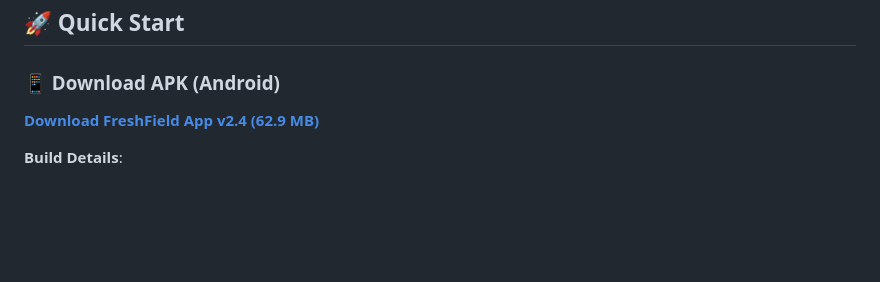
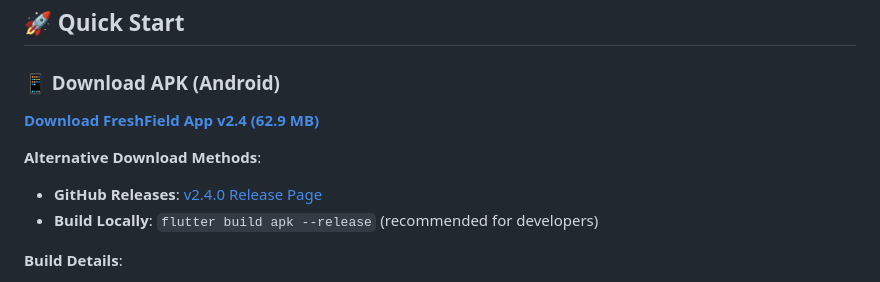
Before and after one commit to kathirvel-p22/FieldFresh, a Markdown page: README.md, the part around one of its changes. GitHub-like rendering; blank space fills up the shorter version.

```diff
--- a/README.md
+++ b/README.md
@@ -81,7 +81,11 @@ Connect farmers directly with customers for fresh produce, dairy, and local good
 
 ### 📱 Download APK (Android)
 
-**[Download FreshField App v2.4 (62.9 MB)](https://github.com/kathirvel-p22/FieldFresh/raw/main/build/app/outputs/flutter-apk/app-release.apk)**
+**[Download FreshField App v2.4 (62.9 MB)](https://github.com/kathirvel-p22/FieldFresh/releases/download/v2.4.0/app-release.apk)**
+
+**Alternative Download Methods**:
+- **GitHub Releases**: [v2.4.0 Release Page](https://github.com/kathirvel-p22/FieldFresh/releases/tag/v2.4.0)
+- **Build Locally**: `flutter build apk --release` (recommended for developers)
 
 **Build Details**:
 - 📦 **Size**: 62.9 MB (optimized)
```
Also changed, not shown: other parts of README.md (+1 -1 lines), RELEASE_NOTES_V2.4.md (added, +155 -0 lines).
